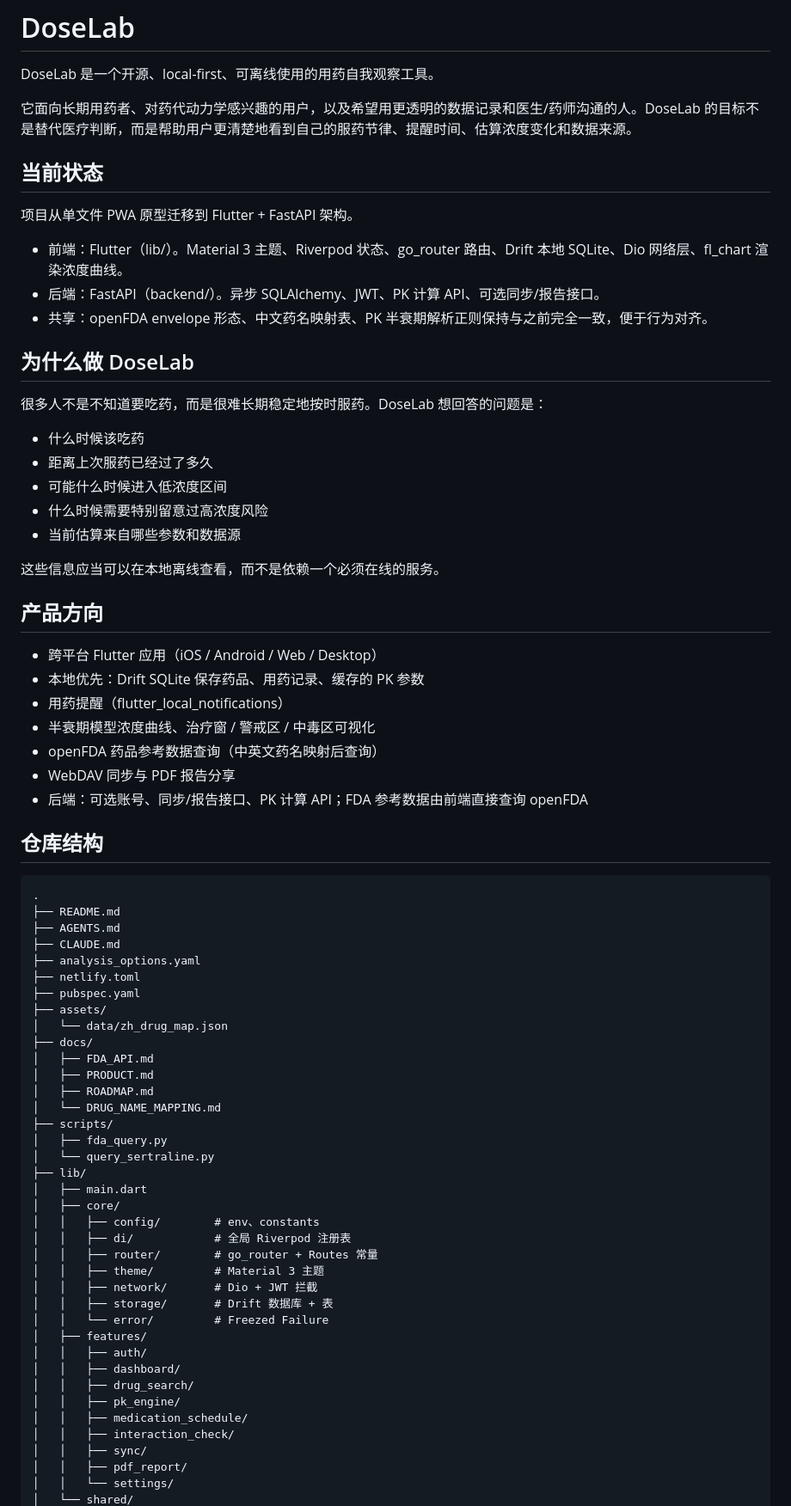
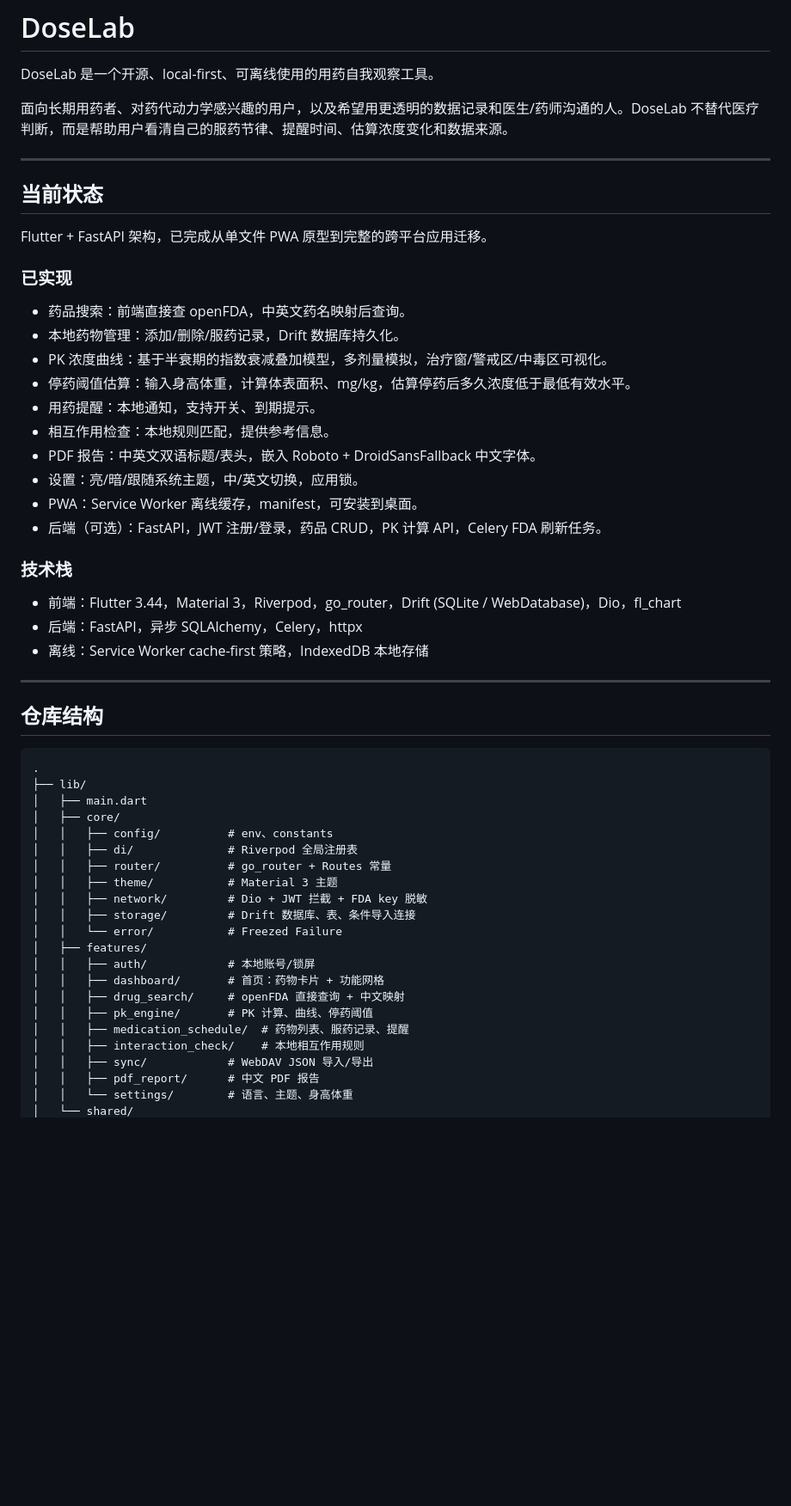
Before and after one commit to Risaly-Noroki-Dev-Club/DoseLab, a Markdown page: README.md, the part around one of its changes. Shown at 86% size. GitHub-like rendering; blank space fills up the shorter version.

Commit message:
docs: rewrite README to reflect current Flutter + FastAPI + PWA state

````diff
--- a/README.md
+++ b/README.md
@@ -2,76 +2,57 @@
 
 DoseLab 是一个开源、local-first、可离线使用的用药自我观察工具。
 
-它面向长期用药者、对药代动力学感兴趣的用户，以及希望用更透明的数据记录和医生/药师沟通的人。DoseLab 的目标不是替代医疗判断，而是帮助用户更清楚地看到自己的服药节律、提醒时间、估算浓度变化和数据来源。
+面向长期用药者、对药代动力学感兴趣的用户，以及希望用更透明的数据记录和医生/药师沟通的人。DoseLab 不替代医疗判断，而是帮助用户看清自己的服药节律、提醒时间、估算浓度变化和数据来源。
+
+---
 
 ## 当前状态
 
-项目从单文件 PWA 原型迁移到 Flutter + FastAPI 架构。
+Flutter + FastAPI 架构，已完成从单文件 PWA 原型到完整的跨平台应用迁移。
 
-- 前端：Flutter（lib/）。Material 3 主题、Riverpod 状态、go_router 路由、Drift 本地 SQLite、Dio 网络层、fl_chart 渲染浓度曲线。
-- 后端：FastAPI（backend/）。异步 SQLAlchemy、JWT、PK 计算 API、可选同步/报告接口。
-- 共享：openFDA envelope 形态、中文药名映射表、PK 半衰期解析正则保持与之前完全一致，便于行为对齐。
+### 已实现
 
-## 为什么做 DoseLab
+- 药品搜索：前端直接查 openFDA，中英文药名映射后查询。
+- 本地药物管理：添加/删除/服药记录，Drift 数据库持久化。
+- PK 浓度曲线：基于半衰期的指数衰减叠加模型，多剂量模拟，治疗窗/警戒区/中毒区可视化。
+- 停药阈值估算：输入身高体重，计算体表面积、mg/kg，估算停药后多久浓度低于最低有效水平。
+- 用药提醒：本地通知，支持开关、到期提示。
+- 相互作用检查：本地规则匹配，提供参考信息。
+- PDF 报告：中英文双语标题/表头，嵌入 Roboto + DroidSansFallback 中文字体。
+- 设置：亮/暗/跟随系统主题，中/英文切换，应用锁。
+- PWA：Service Worker 离线缓存，manifest，可安装到桌面。
+- 后端（可选）：FastAPI，JWT 注册/登录，药品 CRUD，PK 计算 API，Celery FDA 刷新任务。
 
-很多人不是不知道要吃药，而是很难长期稳定地按时服药。DoseLab 想回答的问题是：
+### 技术栈
 
-- 什么时候该吃药
-- 距离上次服药已经过了多久
-- 可能什么时候进入低浓度区间
-- 什么时候需要特别留意过高浓度风险
-- 当前估算来自哪些参数和数据源
+- 前端：Flutter 3.44，Material 3，Riverpod，go_router，Drift (SQLite / WebDatabase)，Dio，fl_chart
+- 后端：FastAPI，异步 SQLAlchemy，Celery，httpx
+- 离线：Service Worker cache-first 策略，IndexedDB 本地存储
 
-这些信息应当可以在本地离线查看，而不是依赖一个必须在线的服务。
-
-## 产品方向
-
-- 跨平台 Flutter 应用（iOS / Android / Web / Desktop）
-- 本地优先：Drift SQLite 保存药品、用药记录、缓存的 PK 参数
-- 用药提醒（flutter_local_notifications）
-- 半衰期模型浓度曲线、治疗窗 / 警戒区 / 中毒区可视化
-- openFDA 药品参考数据查询（中英文药名映射后查询）
-- WebDAV 同步与 PDF 报告分享
-- 后端：可选账号、同步/报告接口、PK 计算 API；FDA 参考数据由前端直接查询 openFDA
+---
 
 ## 仓库结构
 
-```text
+```
 .
-├── README.md
-├── AGENTS.md
-├── CLAUDE.md
-├── analysis_options.yaml
-├── netlify.toml
-├── pubspec.yaml
-├── assets/
-│   └── data/zh_drug_map.json
-├── docs/
-│   ├── FDA_API.md
-│   ├── PRODUCT.md
-│   ├── ROADMAP.md
-│   └── DRUG_NAME_MAPPING.md
-├── scripts/
-│   ├── fda_query.py
-│   └── query_sertraline.py
 ├── lib/
 │   ├── main.dart
 │   ├── core/
-│   │   ├── config/        # env、constants
-│   │   ├── di/            # 全局 Riverpod 注册表
-│   │   ├── router/        # go_router + Routes 常量
-│   │   ├── theme/         # Material 3 主题
-│   │   ├── network/       # Dio + JWT 拦截
-│   │   ├── storage/       # Drift 数据库 + 表
-│   │   └── error/         # Freezed Failure
+│   │   ├── config/          # env、constants
+│   │   ├── di/              # Riverpod 全局注册表
+│   │   ├── router/          # go_router + Routes 常量
+│   │   ├── theme/           # Material 3 主题
+│   │   ├── network/         # Dio + JWT 拦截 + FDA key 脱敏
+│   │   ├── storage/         # Drift 数据库、表、条件导入连接
+│   │   └── error/           # Freezed Failure
 │   ├── features/
-│   │   ├── auth/
-│   │   ├── dashboard/
-│   │   ├── drug_search/
-│   │   ├── pk_engine/
-│   │   ├── medication_schedule/
-│   │   ├── interaction_check/
-│   │   ├── sync/
-│   │   ├── pdf_report/
-│   │   └── settings/
+│   │   ├── auth/            # 本地账号/锁屏
+│   │   ├── dashboard/       # 首页：药物卡片 + 功能网格
+│   │   ├── drug_search/     # openFDA 直接查询 + 中文映射
+│   │   ├── pk_engine/       # PK 计算、曲线、停药阈值
+│   │   ├── medication_schedule/  # 药物列表、服药记录、提醒
+│   │   ├── interaction_check/    # 本地相互作用规则
+│   │   ├── sync/            # WebDAV JSON 导入/导出
+│   │   ├── pdf_report/      # 中文 PDF 报告
+│   │   └── settings/        # 语言、主题、身高体重
 │   └── shared/
````
Also changed, not shown: other parts of README.md (+61 -29 lines).
